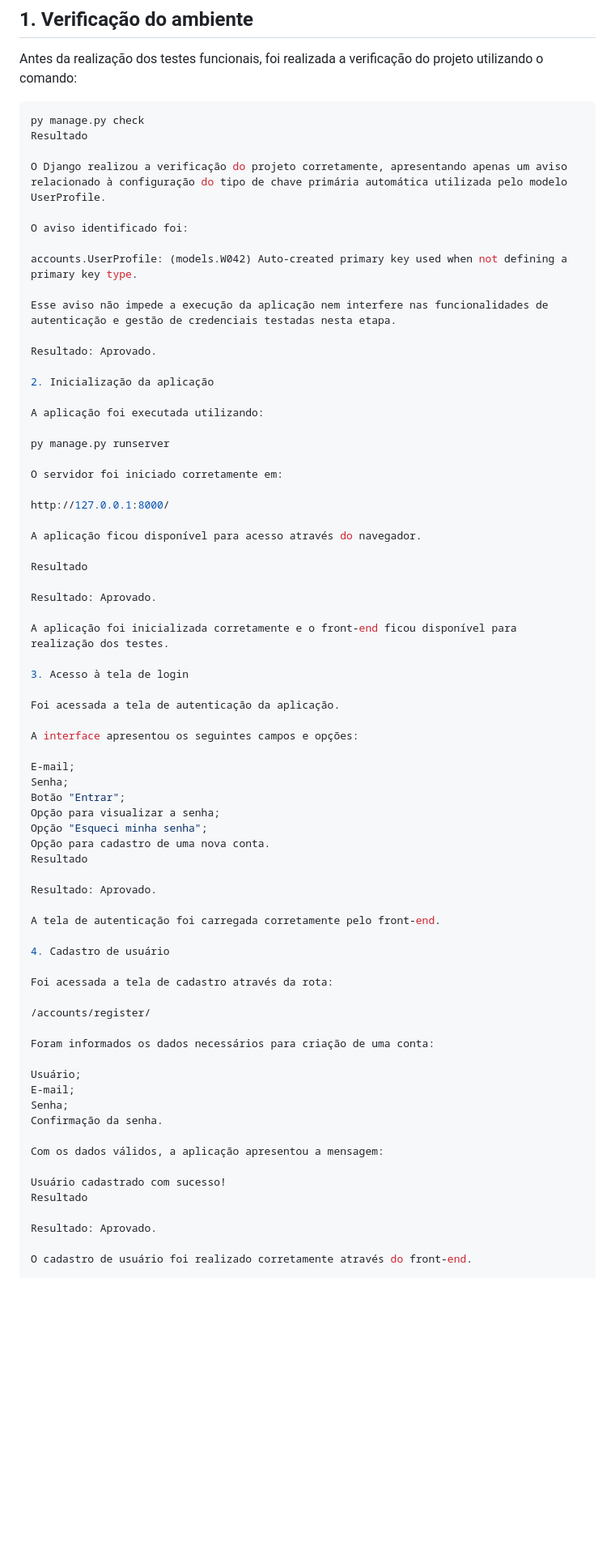
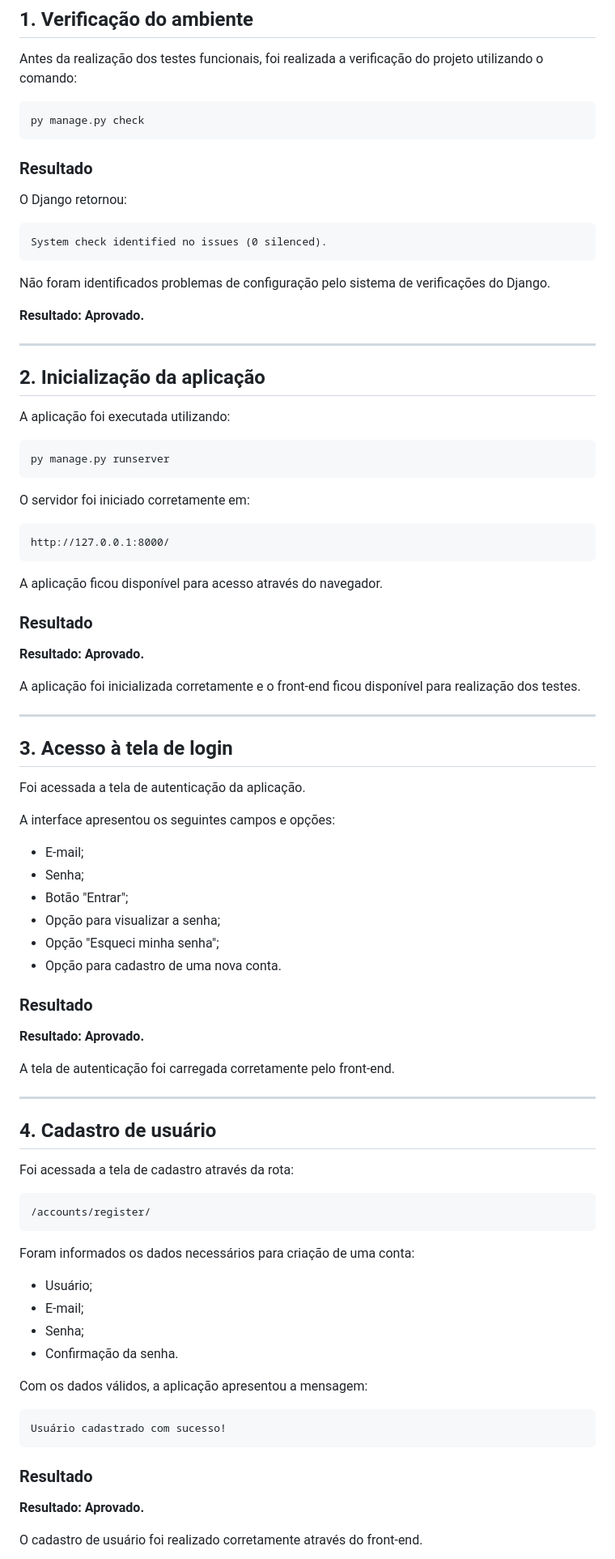
Before and after one commit to sarahmazoni/Verbum, a Markdown page: docs/testes.md, the part around one of its changes. Shown at 81% size. Drawn GitHub-style; blank space fills up the shorter version.

````diff
--- a/docs/testes.md
+++ b/docs/testes.md
@@ -14,73 +14,91 @@ Antes da realização dos testes funcionais, foi realizada a verificação do pr
 
 ```bash
 py manage.py check
-Resultado
+```
 
-O Django realizou a verificação do projeto corretamente, apresentando apenas um aviso relacionado à configuração do tipo de chave primária automática utilizada pelo modelo UserProfile.
+### Resultado
 
-O aviso identificado foi:
+O Django retornou:
 
-accounts.UserProfile: (models.W042) Auto-created primary key used when not defining a primary key type.
+```text
+System check identified no issues (0 silenced).
+```
 
-Esse aviso não impede a execução da aplicação nem interfere nas funcionalidades de autenticação e gestão de credenciais testadas nesta etapa.
+Não foram identificados problemas de configuração pelo sistema de verificações do Django.
 
-Resultado: Aprovado.
+**Resultado: Aprovado.**
 
-2. Inicialização da aplicação
+---
+
+## 2. Inicialização da aplicação
 
 A aplicação foi executada utilizando:
 
+```bash
 py manage.py runserver
+```
 
 O servidor foi iniciado corretamente em:
 
+```text
 http://127.0.0.1:8000/
+```
 
 A aplicação ficou disponível para acesso através do navegador.
 
-Resultado
+### Resultado
 
-Resultado: Aprovado.
+**Resultado: Aprovado.**
 
 A aplicação foi inicializada corretamente e o front-end ficou disponível para realização dos testes.
 
-3. Acesso à tela de login
+---
+
+## 3. Acesso à tela de login
 
 Foi acessada a tela de autenticação da aplicação.
 
 A interface apresentou os seguintes campos e opções:
 
-E-mail;
-Senha;
-Botão "Entrar";
-Opção para visualizar a senha;
-Opção "Esqueci minha senha";
-Opção para cadastro de uma nova conta.
-Resultado
+- E-mail;
+- Senha;
+- Botão "Entrar";
+- Opção para visualizar a senha;
+- Opção "Esqueci minha senha";
+- Opção para cadastro de uma nova conta.
 
-Resultado: Aprovado.
+### Resultado
+
+**Resultado: Aprovado.**
 
 A tela de autenticação foi carregada corretamente pelo front-end.
 
-4. Cadastro de usuário
+---
+
+## 4. Cadastro de usuário
 
 Foi acessada a tela de cadastro através da rota:
 
+```text
 /accounts/register/
+```
 
 Foram informados os dados necessários para criação de uma conta:
 
-Usuário;
-E-mail;
-Senha;
-Confirmação da senha.
+- Usuário;
+- E-mail;
+- Senha;
+- Confirmação da senha.
 
 Com os dados válidos, a aplicação apresentou a mensagem:
 
+```text
 Usuário cadastrado com sucesso!
-Resultado
+```
 
-Resultado: Aprovado.
+### Resultado
+
+**Resultado: Aprovado.**
 
 O cadastro de usuário foi realizado corretamente através do front-end.
 
````
Also changed, not shown: other parts of docs/testes.md (+71 -40 lines).
